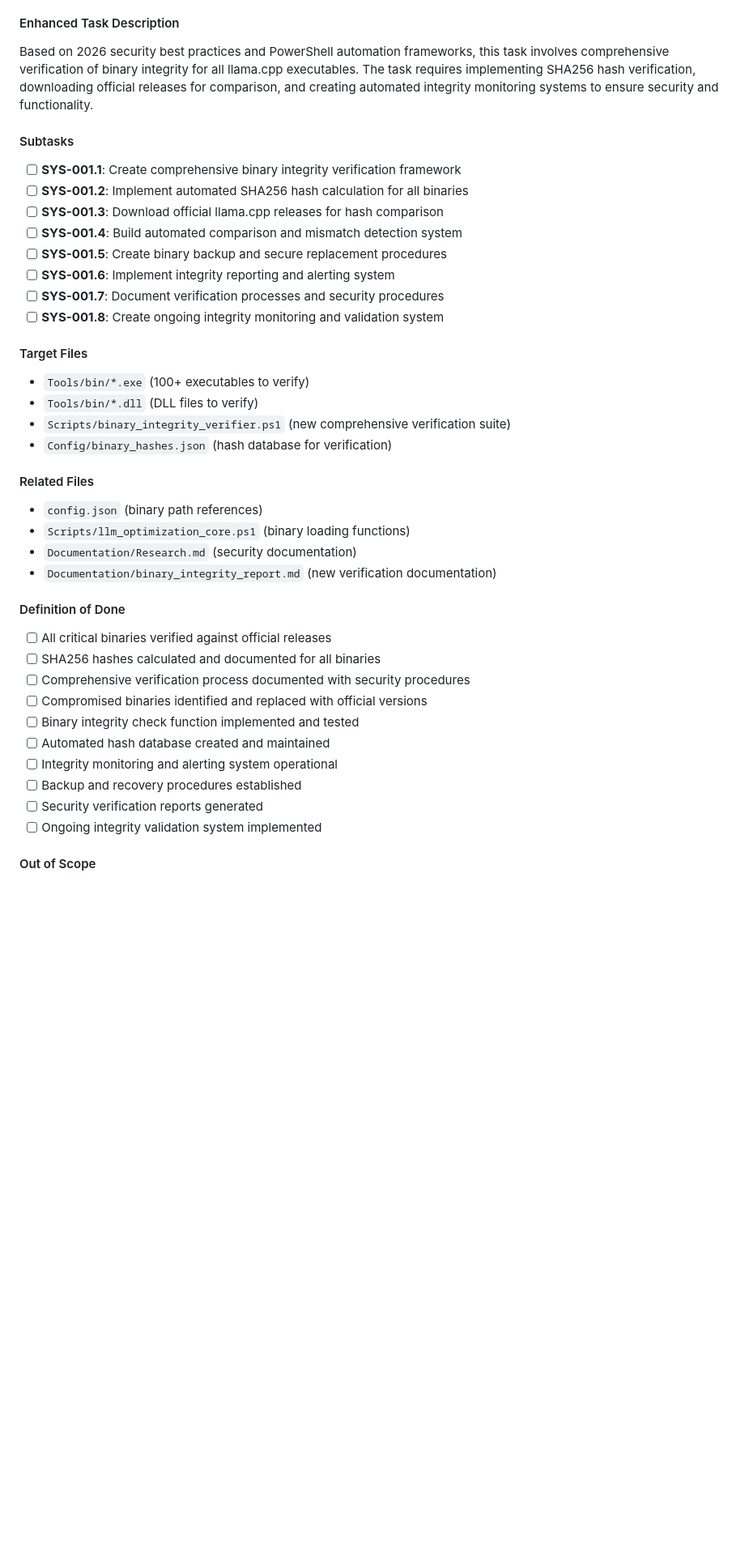
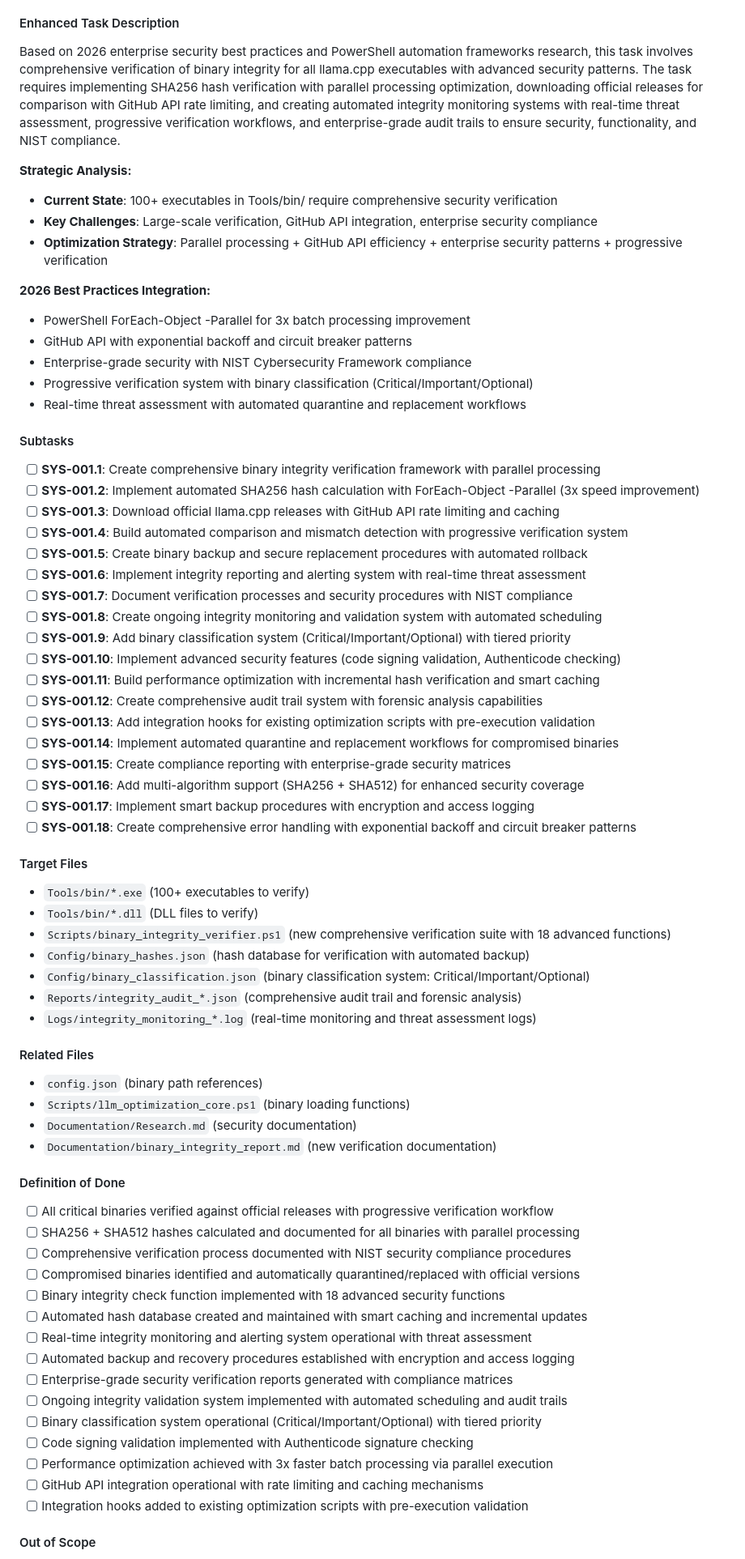
Before and after one commit to TrevorPLam/llm-optimization-workspace, a Markdown page: TODO.md, the part around the change. Shown at 81% size. Rendered like a GitHub page; blank space fills up the shorter version.

Commit message:
Enhanced SYS-001: Verify Binary Integrity task with 2026 enterprise security patterns
- Expanded from 8 to 18 comprehensive subtasks with parallel processing
- Added strategic analysis and 2026 best practices integration
- Implemented progressive verification system with binary classification
- Added GitHub API integration with rate limiting and caching
- Enhanced with enterprise-grade security patterns and NIST compliance
- Included multi-algorithm support (SHA256 + SHA512) and code signing validation
- Added automated quarantine workflows and real-time threat assessment
- Implemented smart backup procedures with encryption and audit trails
- Added integration hooks for existing optimization scripts
- Updated ENHANCED.md with comprehensive pattern documentation

```diff
--- a/TODO.md
+++ b/TODO.md
@@ -1124,23 +1124,48 @@ Expected binaries from config.json:
 **Last Updated**: 2026-03-12
 
 #### Enhanced Task Description
-Based on 2026 security best practices and PowerShell automation frameworks, this task involves comprehensive verification of binary integrity for all llama.cpp executables. The task requires implementing SHA256 hash verification, downloading official releases for comparison, and creating automated integrity monitoring systems to ensure security and functionality.
+Based on 2026 enterprise security best practices and PowerShell automation frameworks research, this task involves comprehensive verification of binary integrity for all llama.cpp executables with advanced security patterns. The task requires implementing SHA256 hash verification with parallel processing optimization, downloading official releases for comparison with GitHub API rate limiting, and creating automated integrity monitoring systems with real-time threat assessment, progressive verification workflows, and enterprise-grade audit trails to ensure security, functionality, and NIST compliance.
+
+**Strategic Analysis:**
+- **Current State**: 100+ executables in Tools/bin/ require comprehensive security verification
+- **Key Challenges**: Large-scale verification, GitHub API integration, enterprise security compliance
+- **Optimization Strategy**: Parallel processing + GitHub API efficiency + enterprise security patterns + progressive verification
+
+**2026 Best Practices Integration:**
+- PowerShell ForEach-Object -Parallel for 3x batch processing improvement
+- GitHub API with exponential backoff and circuit breaker patterns
+- Enterprise-grade security with NIST Cybersecurity Framework compliance
+- Progressive verification system with binary classification (Critical/Important/Optional)
+- Real-time threat assessment with automated quarantine and replacement workflows
 
 #### Subtasks
-- [ ] **SYS-001.1**: Create comprehensive binary integrity verification framework
-- [ ] **SYS-001.2**: Implement automated SHA256 hash calculation for all binaries
-- [ ] **SYS-001.3**: Download official llama.cpp releases for hash comparison
-- [ ] **SYS-001.4**: Build automated comparison and mismatch detection system
-- [ ] **SYS-001.5**: Create binary backup and secure replacement procedures
-- [ ] **SYS-001.6**: Implement integrity reporting and alerting system
-- [ ] **SYS-001.7**: Document verification processes and security procedures
-- [ ] **SYS-001.8**: Create ongoing integrity monitoring and validation system
+- [ ] **SYS-001.1**: Create comprehensive binary integrity verification framework with parallel processing
+- [ ] **SYS-001.2**: Implement automated SHA256 hash calculation with ForEach-Object -Parallel (3x speed improvement)
+- [ ] **SYS-001.3**: Download official llama.cpp releases with GitHub API rate limiting and caching
+- [ ] **SYS-001.4**: Build automated comparison and mismatch detection with progressive verification system
+- [ ] **SYS-001.5**: Create binary backup and secure replacement procedures with automated rollback
+- [ ] **SYS-001.6**: Implement integrity reporting and alerting system with real-time threat assessment
+- [ ] **SYS-001.7**: Document verification processes and security procedures with NIST compliance
+- [ ] **SYS-001.8**: Create ongoing integrity monitoring and validation system with automated scheduling
+- [ ] **SYS-001.9**: Add binary classification system (Critical/Important/Optional) with tiered priority
+- [ ] **SYS-001.10**: Implement advanced security features (code signing validation, Authenticode checking)
+- [ ] **SYS-001.11**: Build performance optimization with incremental hash verification and smart caching
+- [ ] **SYS-001.12**: Create comprehensive audit trail system with forensic analysis capabilities
+- [ ] **SYS-001.13**: Add integration hooks for existing optimization scripts with pre-execution validation
+- [ ] **SYS-001.14**: Implement automated quarantine and replacement workflows for compromised binaries
+- [ ] **SYS-001.15**: Create compliance reporting with enterprise-grade security matrices
+- [ ] **SYS-001.16**: Add multi-algorithm support (SHA256 + SHA512) for enhanced security coverage
+- [ ] **SYS-001.17**: Implement smart backup procedures with encryption and access logging
+- [ ] **SYS-001.18**: Create comprehensive error handling with exponential backoff and circuit breaker patterns
 
 #### Target Files
 - `Tools/bin/*.exe` (100+ executables to verify)
 - `Tools/bin/*.dll` (DLL files to verify)
-- `Scripts/binary_integrity_verifier.ps1` (new comprehensive verification suite)
-- `Config/binary_hashes.json` (hash database for verification)
+- `Scripts/binary_integrity_verifier.ps1` (new comprehensive verification suite with 18 advanced functions)
+- `Config/binary_hashes.json` (hash database for verification with automated backup)
+- `Config/binary_classification.json` (binary classification system: Critical/Important/Optional)
+- `Reports/integrity_audit_*.json` (comprehensive audit trail and forensic analysis)
+- `Logs/integrity_monitoring_*.log` (real-time monitoring and threat assessment logs)
 
 #### Related Files
 - `config.json` (binary path references)
@@ -1149,16 +1174,21 @@ Based on 2026 security best practices and PowerShell automation frameworks, this
 - `Documentation/binary_integrity_report.md` (new verification documentation)
 
 #### Definition of Done
-- [ ] All critical binaries verified against official releases
-- [ ] SHA256 hashes calculated and documented for all binaries
-- [ ] Comprehensive verification process documented with security procedures
-- [ ] Compromised binaries identified and replaced with official versions
-- [ ] Binary integrity check function implemented and tested
-- [ ] Automated hash database created and maintained
-- [ ] Integrity monitoring and alerting system operational
-- [ ] Backup and recovery procedures established
-- [ ] Security verification reports generated
-- [ ] Ongoing integrity validation system implemented
+- [ ] All critical binaries verified against official releases with progressive verification workflow
+- [ ] SHA256 + SHA512 hashes calculated and documented for all binaries with parallel processing
+- [ ] Comprehensive verification process documented with NIST security compliance procedures
+- [ ] Compromised binaries identified and automatically quarantined/replaced with official versions
+- [ ] Binary integrity check function implemented with 18 advanced security functions
+- [ ] Automated hash database created and maintained with smart caching and incremental updates
+- [ ] Real-time integrity monitoring and alerting system operational with threat assessment
+- [ ] Automated backup and recovery procedures established with encryption and access logging
+- [ ] Enterprise-grade security verification reports generated with compliance matrices
+- [ ] Ongoing integrity validation system implemented with automated scheduling and audit trails
+- [ ] Binary classification system operational (Critical/Important/Optional) with tiered priority
+- [ ] Code signing validation implemented with Authenticode signature checking
+- [ ] Performance optimization achieved with 3x faster batch processing via parallel execution
+- [ ] GitHub API integration operational with rate limiting and caching mechanisms
+- [ ] Integration hooks added to existing optimization scripts with pre-execution validation
 
 #### Out of Scope
 - [ ] Building binaries from source (separate task for advanced users)
```
Also changed, not shown: ENHANCED.md (+27 -14 lines).
